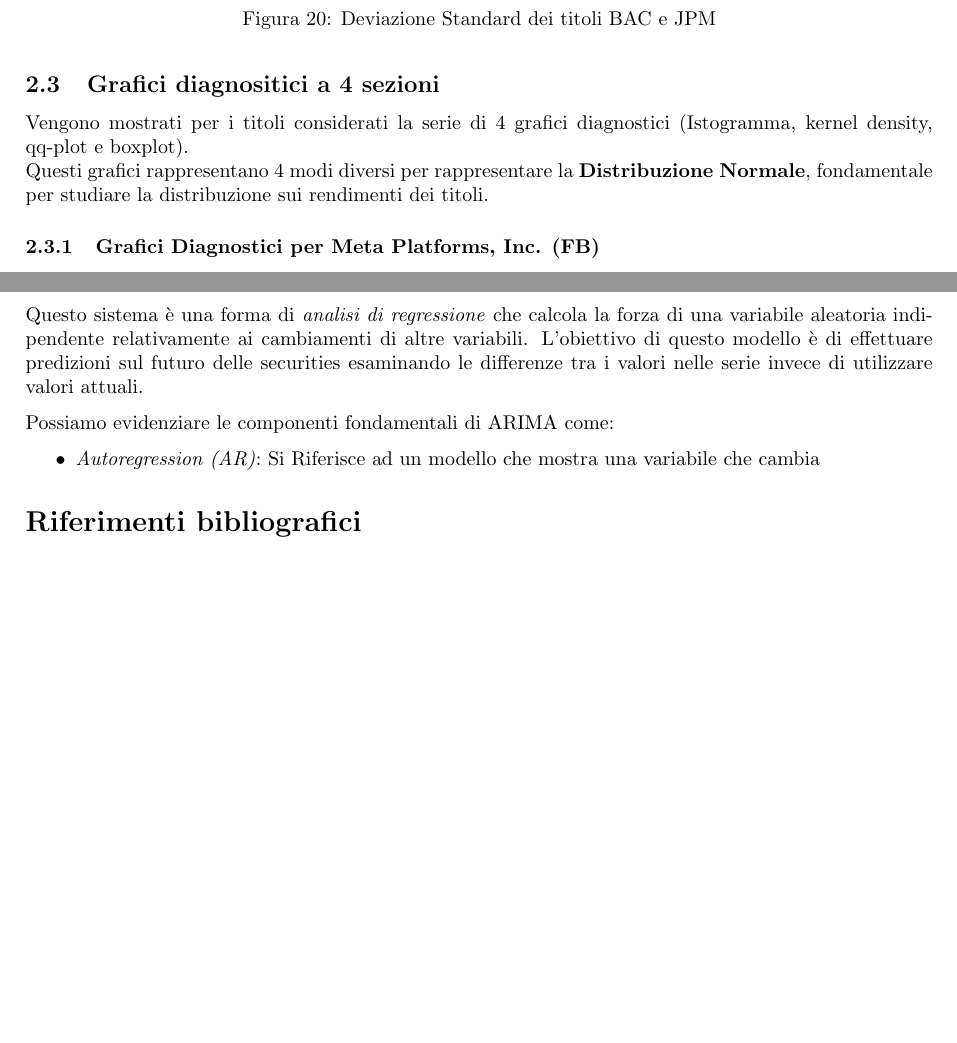
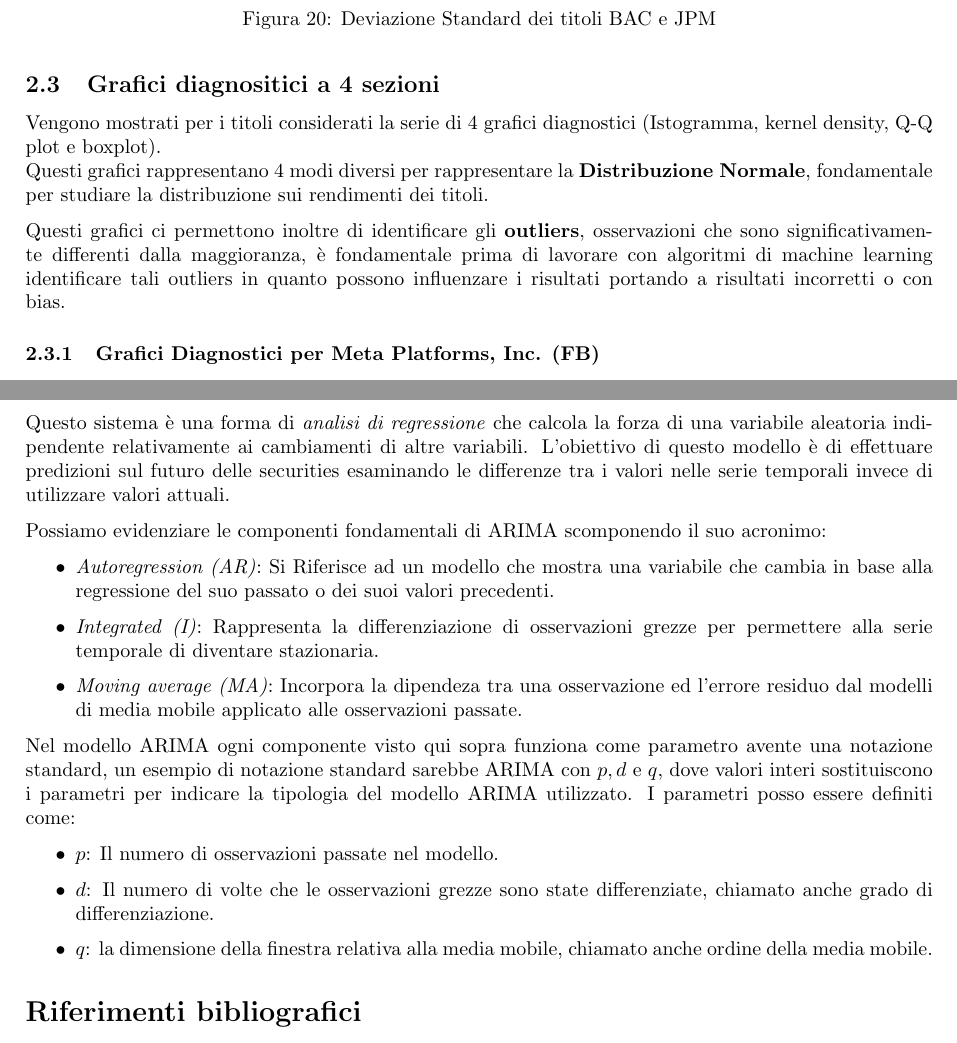
Before and after one commit to tommcamm/BISF-Project, a LaTeX document (relazione/relazione.tex, which reads relazione/2-statistiche-descrittive.tex, relazione/3-analisi-di-previsione.tex): two parts of pages 9 and 22 of 22, joined at a grey line, cut so that both start at the same text, the shorter picture padded with empty space. Compiled offline with pdfLaTeX.

Commit message:
aggiornamenti su punto 3

```diff
--- a/relazione/2-statistiche-descrittive.tex
+++ b/relazione/2-statistiche-descrittive.tex
@@ -337,8 +337,11 @@ Con \emph{pandas} è stata calcolata la Deviazione Standard, dove il risultato
 
 \subsection{Grafici diagnositici a 4 sezioni}
 
-Vengono mostrati per i titoli considerati la serie di 4 grafici diagnostici (Istogramma, kernel density, qq-plot e boxplot).\\
+Vengono mostrati per i titoli considerati la serie di 4 grafici diagnostici (Istogramma, kernel density, Q-Q plot e boxplot).\\
 Questi grafici rappresentano 4 modi diversi per rappresentare la \textbf{Distribuzione Normale}, fondamentale per studiare la distribuzione sui rendimenti dei titoli.
+
+Questi grafici ci permettono inoltre di identificare gli \textbf{outliers}, osservazioni che sono significativamente differenti dalla maggioranza, è fondamentale prima di lavorare con algoritmi di machine learning identificare tali outliers in quanto possono influenzare i risultati
+portando a risultati incorretti o con bias.
 
 \subsubsection{Grafici Diagnostici per Meta Platforms, Inc. (FB)}
 
--- a/relazione/3-analisi-di-previsione.tex
+++ b/relazione/3-analisi-di-previsione.tex
@@ -9,9 +9,24 @@ Per la costruzione del modello di previsione ho deciso di utilizzare il modello
 Questo modello utilizza i dati delle serie temporali per permettere di capire meglio il dataset e per effettuare predizioni su trend futuri.
 
 Questo sistema è una forma di \emph{analisi di regressione} che calcola la forza di una variabile aleatoria indipendente relativamente ai cambiamenti di altre variabili.
-L'obiettivo di questo modello è di effettuare predizioni sul futuro delle securities esaminando le differenze tra i valori nelle serie invece di utilizzare valori attuali.
+L'obiettivo di questo modello è di effettuare predizioni sul futuro delle securities esaminando le differenze tra i valori nelle serie temporali invece di utilizzare valori attuali.
 
-Possiamo evidenziare le componenti fondamentali di ARIMA come:
+Possiamo evidenziare le componenti fondamentali di ARIMA scomponendo il suo acronimo:
 \begin{itemize}
-    \item \emph{Autoregression (AR)}: Si Riferisce ad un modello che mostra una variabile che cambia
+    \item \emph{Autoregression (AR)}: Si Riferisce ad un modello che mostra una variabile che cambia in base alla regressione
+    del suo passato o dei suoi valori precedenti.
+    \item \emph{Integrated (I)}: Rappresenta la differenziazione di osservazioni grezze per permettere alla serie temporale di diventare
+    stazionaria.
+    \item \emph{Moving average (MA)}: Incorpora la dipendeza tra una osservazione ed l'errore residuo dal modelli di media
+    mobile applicato alle osservazioni passate.
 \end{itemize}
+
+Nel modello ARIMA ogni componente visto qui sopra funziona come parametro avente una notazione standard,
+un esempio di notazione standard sarebbe ARIMA con \(p, d\) e \(q\), dove valori interi sostituiscono i parametri
+per indicare la tipologia del modello ARIMA utilizzato. I parametri posso essere definiti come:
+
+\begin{itemize}
+    \item \(p\): Il numero di osservazioni passate nel modello.
+    \item \(d\): Il numero di volte che le osservazioni grezze sono state differenziate, chiamato anche grado di differenziazione.
+    \item \(q\): la dimensione della finestra relativa alla media mobile, chiamato anche ordine della media mobile.
+\end{itemize}
```
Also changed, not shown: relazione/relazione.pdf, relazione/2-statistiche-descrittive.tex (12 more changed lines).
